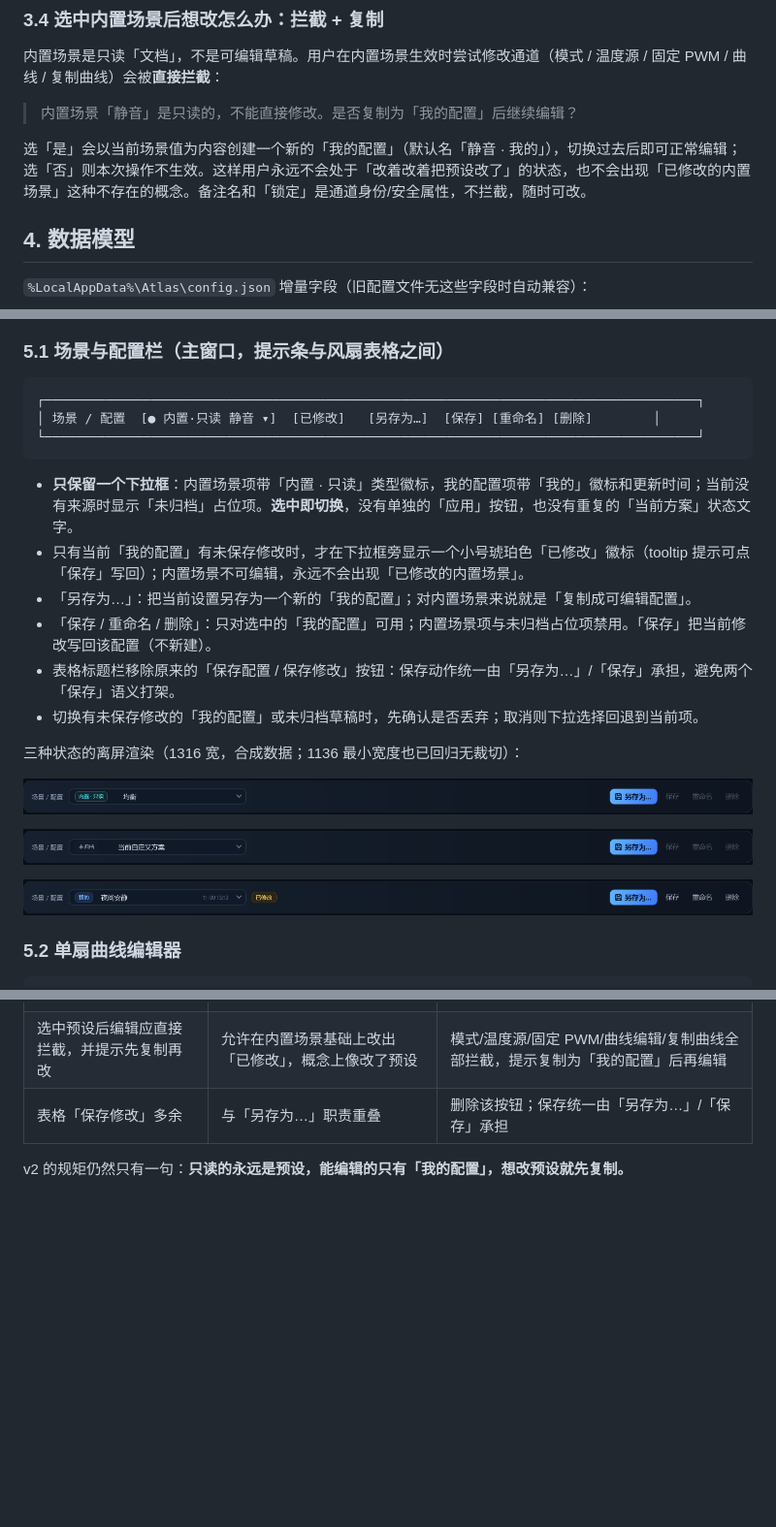
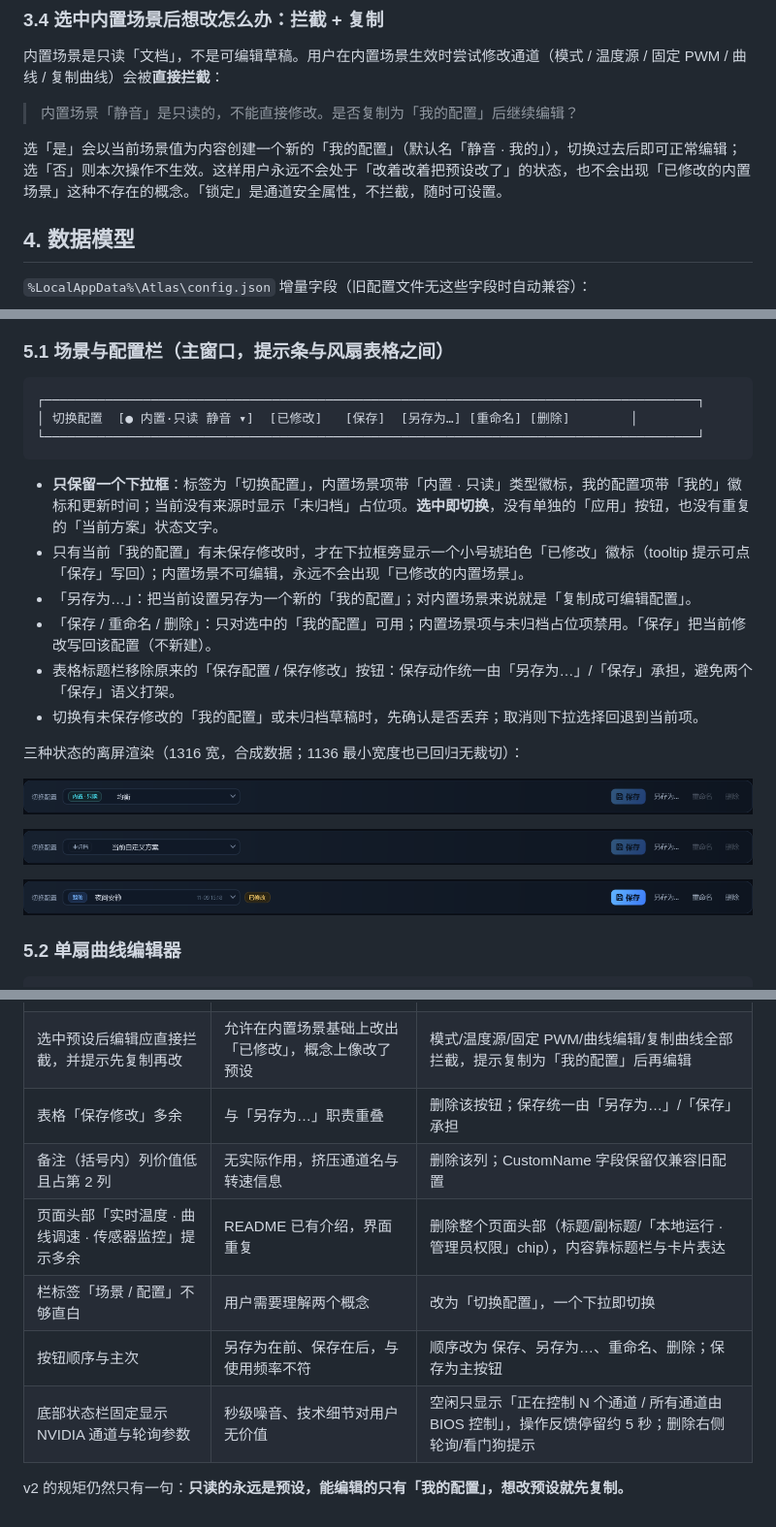
Before and after one commit to hitzhangjie/Atlas, a Markdown page: docs/fan-profiles-design.md, 3 parts joined by grey strips. Shown at 97% size. Rendered like a GitHub page; pictures changed too: docs/branding/ui-profiles-bar-clean.png, docs/branding/ui-profiles-bar-unarchived.png, docs/branding/ui-profiles-bar.png; blank space fills up the shorter version.

````diff
--- a/docs/fan-profiles-design.md
+++ b/docs/fan-profiles-design.md
@@ -84,7 +84,7 @@ v0.2 已有：
 
 > 内置场景「静音」是只读的，不能直接修改。是否复制为「我的配置」后继续编辑？
 
-选「是」会以当前场景值为内容创建一个新的「我的配置」（默认名「静音 · 我的」），切换过去后即可正常编辑；选「否」则本次操作不生效。这样用户永远不会处于「改着改着把预设改了」的状态，也不会出现「已修改的内置场景」这种不存在的概念。备注名和「锁定」是通道身份/安全属性，不拦截，随时可改。
+选「是」会以当前场景值为内容创建一个新的「我的配置」（默认名「静音 · 我的」），切换过去后即可正常编辑；选「否」则本次操作不生效。这样用户永远不会处于「改着改着把预设改了」的状态，也不会出现「已修改的内置场景」这种不存在的概念。「锁定」是通道安全属性，不拦截，随时可设置。
 
 ## 4. 数据模型
 
@@ -145,11 +145,11 @@ v0.2 已有：
 
 ```
 ┌──────────────────────────────────────────────────────────────────────────────────────┐
-│ 场景 / 配置  [● 内置·只读 静音 ▾]  [已修改]   [另存为…]  [保存] [重命名] [删除]        │
+│ 切换配置  [● 内置·只读 静音 ▾]  [已修改]   [保存]  [另存为…] [重命名] [删除]        │
 └──────────────────────────────────────────────────────────────────────────────────────┘
 ```
 
-- **只保留一个下拉框**：内置场景项带「内置 · 只读」类型徽标，我的配置项带「我的」徽标和更新时间；当前没有来源时显示「未归档」占位项。**选中即切换**，没有单独的「应用」按钮，也没有重复的「当前方案」状态文字。
+- **只保留一个下拉框**：标签为「切换配置」，内置场景项带「内置 · 只读」类型徽标，我的配置项带「我的」徽标和更新时间；当前没有来源时显示「未归档」占位项。**选中即切换**，没有单独的「应用」按钮，也没有重复的「当前方案」状态文字。
 - 只有当前「我的配置」有未保存修改时，才在下拉框旁显示一个小号琥珀色「已修改」徽标（tooltip 提示可点「保存」写回）；内置场景不可编辑，永远不会出现「已修改的内置场景」。
 - 「另存为…」：把当前设置另存为一个新的「我的配置」；对内置场景来说就是「复制成可编辑配置」。
 - 「保存 / 重命名 / 删除」：只对选中的「我的配置」可用；内置场景项与未归档占位项禁用。「保存」把当前修改写回该配置（不新建）。
@@ -304,5 +306,10 @@ dotnet run --project src/Atlas.Cli -- preset-selftest
 | 预设应放进同一个下拉，用类型区分、不可修改 | 场景按钮与配置下拉分成两个控件，用户要理解两套入口 | 统一下拉：内置场景带「内置 · 只读」徽标，我的配置带「我的」徽标；一个列表切换 |
 | 选中预设后编辑应直接拦截，并提示先复制再改 | 允许在内置场景基础上改出「已修改」，概念上像改了预设 | 模式/温度源/固定 PWM/曲线编辑/复制曲线全部拦截，提示复制为「我的配置」后再编辑 |
 | 表格「保存修改」多余 | 与「另存为…」职责重叠 | 删除该按钮；保存统一由「另存为…」/「保存」承担 |
+| 备注（括号内）列价值低且占第 2 列 | 无实际作用，挤压通道名与转速信息 | 删除该列；CustomName 字段保留仅兼容旧配置 |
+| 页面头部「实时温度 · 曲线调速 · 传感器监控」提示多余 | README 已有介绍，界面重复 | 删除整个页面头部（标题/副标题/「本地运行 · 管理员权限」chip），内容靠标题栏与卡片表达 |
+| 栏标签「场景 / 配置」不够直白 | 用户需要理解两个概念 | 改为「切换配置」，一个下拉即切换 |
+| 按钮顺序与主次 | 另存为在前、保存在后，与使用频率不符 | 顺序改为 保存、另存为…、重命名、删除；保存为主按钮 |
+| 底部状态栏固定显示 NVIDIA 通道与轮询参数 | 秒级噪音、技术细节对用户无价值 | 空闲只显示「正在控制 N 个通道 / 所有通道由 BIOS 控制」，操作反馈停留约 5 秒；删除右侧轮询/看门狗提示 |
 
 v2 的规矩仍然只有一句：**只读的永远是预设，能编辑的只有「我的配置」，想改预设就先复制。**
````
Also changed, not shown: other parts of docs/fan-profiles-design.md (+5 -3 lines), docs/branding/ui-profiles-bar-w1136.png, 5 other files.
